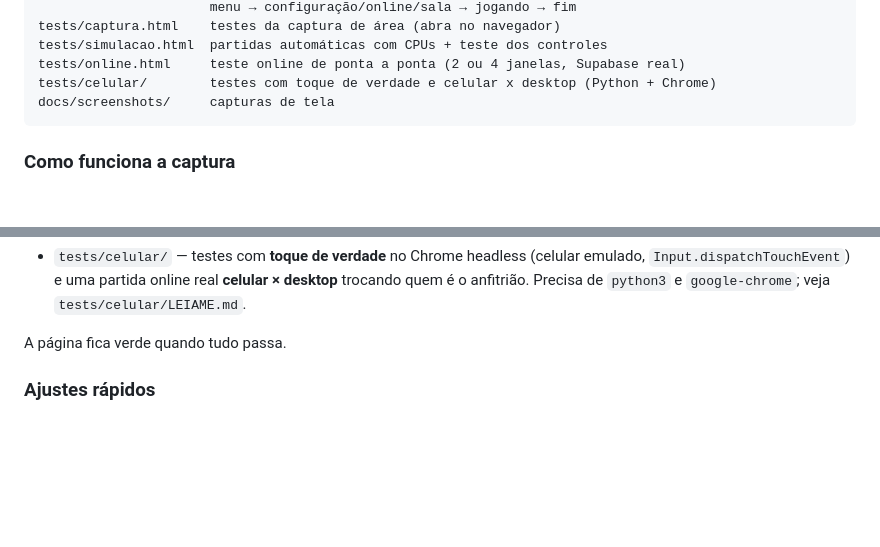
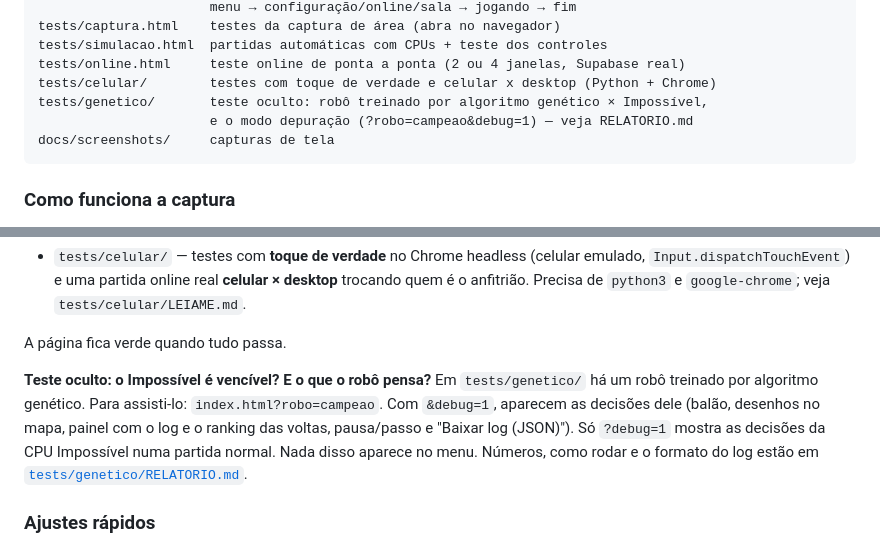
Before and after one commit to ceciliazucareli/ilhas-de-tinta, a Markdown page: README.md, 2 parts joined by grey strips. Drawn GitHub-style; blank space fills up the shorter version.

Commit message:
Depuração: frase da fuga com a conta da margem; README e RELATORIO (como usar e formato do JSON); fotos de tela
Co-Authored-By: Claude Opus 5.5 <noreply@anthropic.com>

````diff
--- a/README.md
+++ b/README.md
@@ -393,6 +393,8 @@ tests/captura.html    testes da captura de área (abra no navegador)
 tests/simulacao.html  partidas automáticas com CPUs + teste dos controles
 tests/online.html     teste online de ponta a ponta (2 ou 4 janelas, Supabase real)
 tests/celular/        testes com toque de verdade e celular x desktop (Python + Chrome)
+tests/genetico/       teste oculto: robô treinado por algoritmo genético × Impossível,
+                      e o modo depuração (?robo=campeao&debug=1) — veja RELATORIO.md
 docs/screenshots/     capturas de tela
 ```
 
@@ -447,6 +449,14 @@ rastro (`Grade.capturar(N)` em `js/grid.js`):
   `google-chrome`; veja `tests/celular/LEIAME.md`.
 
 A página fica verde quando tudo passa.
+
+**Teste oculto: o Impossível é vencível? E o que o robô pensa?** Em
+`tests/genetico/` há um robô treinado por algoritmo genético. Para assisti-lo:
+`index.html?robo=campeao`. Com `&debug=1`, aparecem as decisões dele (balão,
+desenhos no mapa, painel com o log e o ranking das voltas, pausa/passo e
+"Baixar log (JSON)"). Só `?debug=1` mostra as decisões da CPU Impossível numa
+partida normal. Nada disso aparece no menu. Números, como rodar e o formato do
+log estão em [`tests/genetico/RELATORIO.md`](tests/genetico/RELATORIO.md).
 
 ### Ajustes rápidos
 
````
Also changed, not shown: docs/screenshots/debug-balao-perigo.png, docs/screenshots/debug-cacada.png, docs/screenshots/debug-celular-recolhido.png, docs/screenshots/debug-celular.png, docs/screenshots/debug-painel-ranking.png, docs/screenshots/debug-volta.png, 2 other files.
